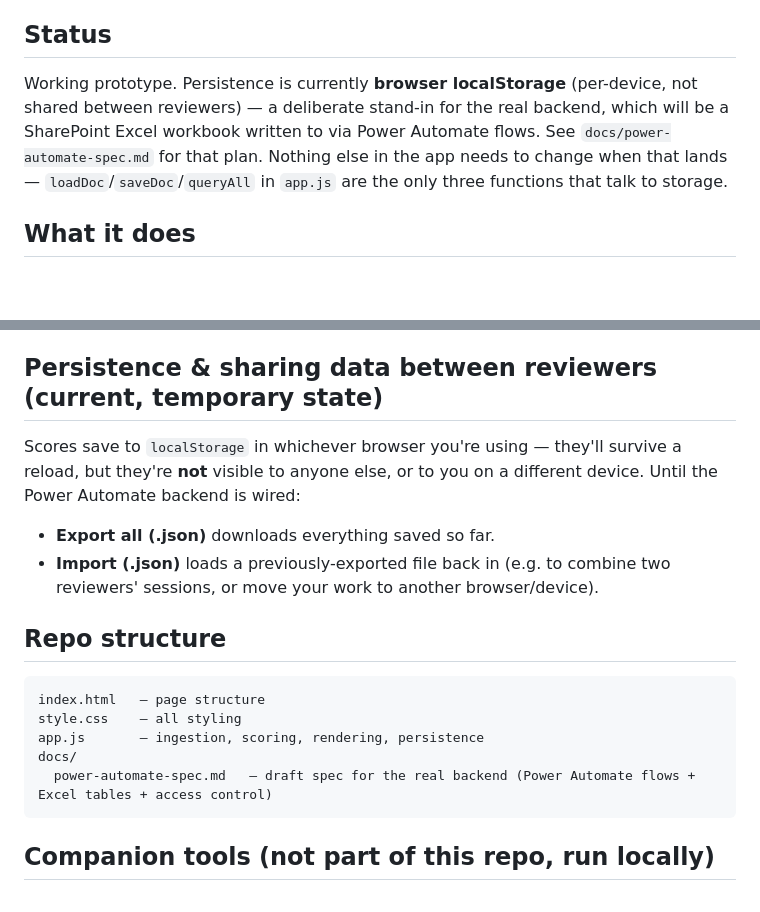
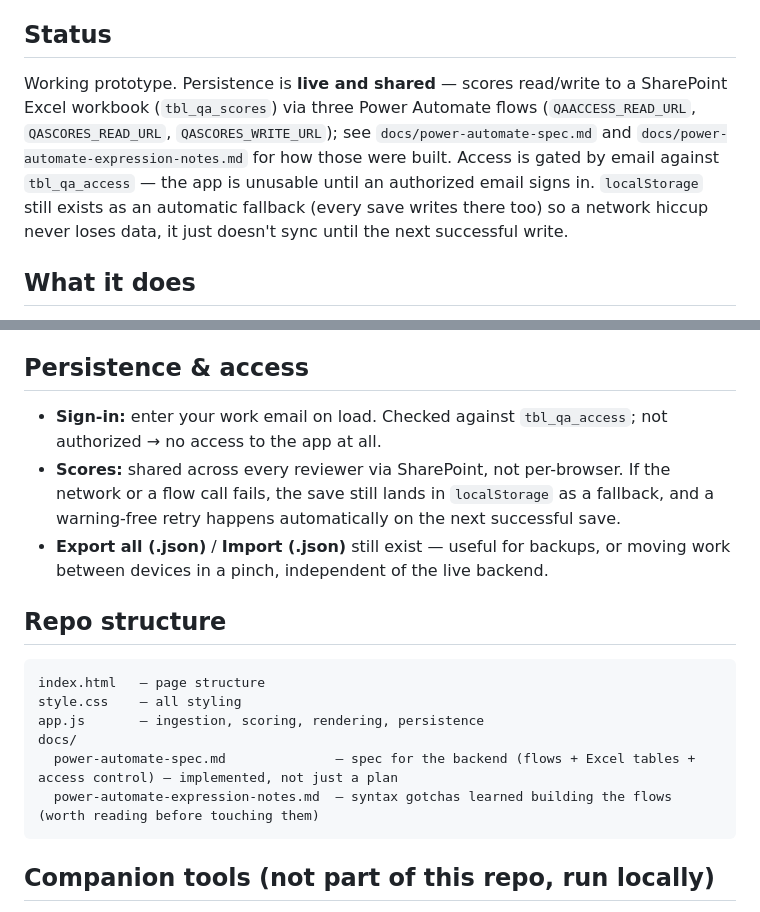
Before and after one commit to SM-Centific/QA-App-Sesame, a Markdown page: README.md, 2 parts joined by grey strips. GitHub-like rendering; blank space fills up the shorter version.

````diff
--- a/README.md
+++ b/README.md
@@ -6,7 +6,7 @@ QA scoring and review tool for Sesame capture sessions — scores C0/T1 episodes
 
 ## Status
 
-Working prototype. Persistence is currently **browser localStorage** (per-device, not shared between reviewers) — a deliberate stand-in for the real backend, which will be a SharePoint Excel workbook written to via Power Automate flows. See `docs/power-automate-spec.md` for that plan. Nothing else in the app needs to change when that lands — `loadDoc`/`saveDoc`/`queryAll` in `app.js` are the only three functions that talk to storage.
+Working prototype. Persistence is **live and shared** — scores read/write to a SharePoint Excel workbook (`tbl_qa_scores`) via three Power Automate flows (`QAACCESS_READ_URL`, `QASCORES_READ_URL`, `QASCORES_WRITE_URL`); see `docs/power-automate-spec.md` and `docs/power-automate-expression-notes.md` for how those were built. Access is gated by email against `tbl_qa_access` — the app is unusable until an authorized email signs in. `localStorage` still exists as an automatic fallback (every save writes there too) so a network hiccup never loses data, it just doesn't sync until the next successful write.
 
 ## What it does
 
@@ -45,12 +45,11 @@ Drop these in (any order, any filename — content is auto-classified):
 - **Session gate is strict** — all four scenarios (C0 + 3 rooms) must individually pass. No blended session average substitutes for this.
 - Moderators see the same session rollup as anyone else — they own both Technical and Participant scoring, so there's no separate restricted view.
 
-## Persistence & sharing data between reviewers (current, temporary state)
+## Persistence & access
 
-Scores save to `localStorage` in whichever browser you're using — they'll survive a reload, but they're **not** visible to anyone else, or to you on a different device. Until the Power Automate backend is wired:
-
-- **Export all (.json)** downloads everything saved so far.
-- **Import (.json)** loads a previously-exported file back in (e.g. to combine two reviewers' sessions, or move your work to another browser/device).
+- **Sign-in:** enter your work email on load. Checked against `tbl_qa_access`; not authorized → no access to the app at all.
+- **Scores:** shared across every reviewer via SharePoint, not per-browser. If the network or a flow call fails, the save still lands in `localStorage` as a fallback, and a warning-free retry happens automatically on the next successful save.
+- **Export all (.json)** / **Import (.json)** still exist — useful for backups, or moving work between devices in a pinch, independent of the live backend.
 
 ## Repo structure
 
@@ -59,7 +58,8 @@ index.html   — page structure
 style.css    — all styling
 app.js       — ingestion, scoring, rendering, persistence
 docs/
-  power-automate-spec.md   — draft spec for the real backend (Power Automate flows + Excel tables + access control)
+  power-automate-spec.md              — spec for the backend (flows + Excel tables + access control) — implemented, not just a plan
+  power-automate-expression-notes.md  — syntax gotchas learned building the flows (worth reading before touching them)
 ```
 
 ## Companion tools (not part of this repo, run locally)
````
